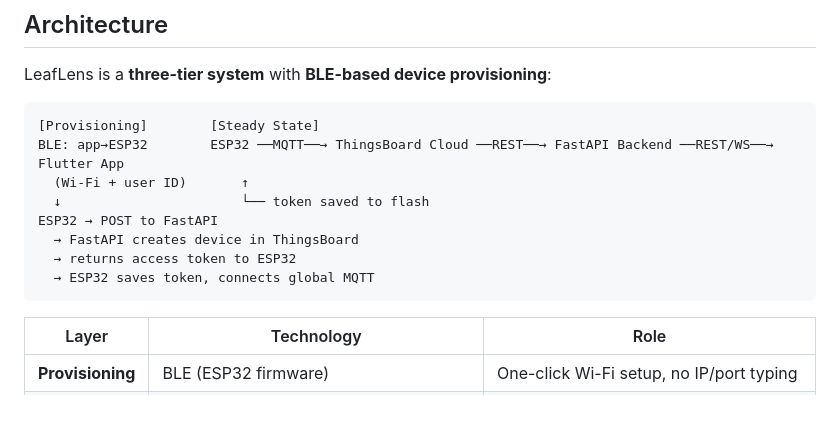
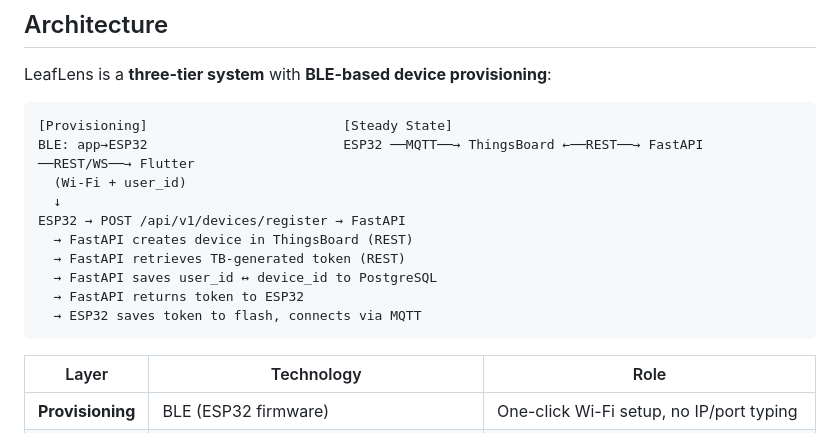
Before and after one commit to mishoshup/LeafLens, a Markdown page: README.md, the part around the change. Drawn GitHub-style; blank space fills up the shorter version.

````diff
--- a/README.md
+++ b/README.md
@@ -26,14 +26,16 @@ autonomously manages water refill so plants survive even when you're away.
 LeafLens is a **three-tier system** with **BLE-based device provisioning**:
 
 ```
-[Provisioning]        [Steady State]
-BLE: app→ESP32        ESP32 ──MQTT──→ ThingsBoard Cloud ──REST──→ FastAPI Backend ──REST/WS──→ Flutter App
-  (Wi-Fi + user ID)       ↑
-  ↓                       └── token saved to flash
-ESP32 → POST to FastAPI
-  → FastAPI creates device in ThingsBoard
-  → returns access token to ESP32
-  → ESP32 saves token, connects global MQTT
+[Provisioning]                         [Steady State]
+BLE: app→ESP32                         ESP32 ──MQTT──→ ThingsBoard ←──REST──→ FastAPI ──REST/WS──→ Flutter
+  (Wi-Fi + user_id)
+  ↓
+ESP32 → POST /api/v1/devices/register → FastAPI
+  → FastAPI creates device in ThingsBoard (REST)
+  → FastAPI retrieves TB-generated token (REST)
+  → FastAPI saves user_id ↔ device_id to PostgreSQL
+  → FastAPI returns token to ESP32
+  → ESP32 saves token to flash, connects via MQTT
 ```
 
 | Layer | Technology | Role |
````
Also changed, not shown: docs/ARCHITECTURE.md (+104 -36 lines).
